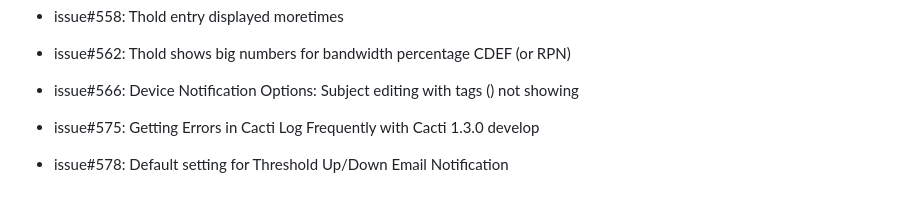
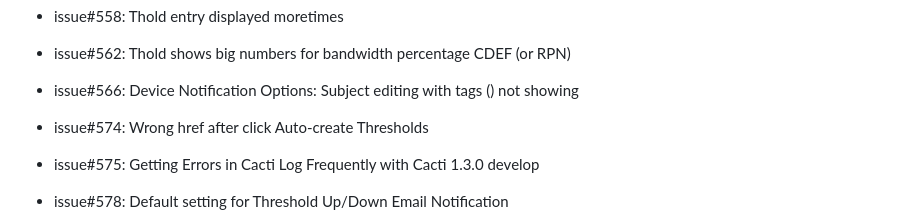
Before and after one commit to Cacti/plugin_thold, a Markdown page: CHANGELOG.md, the part around the change. Rendered like a GitHub page; blank space fills up the shorter version.

Commit message:
Updating Changelog of #574 duplicate of #585

```diff
--- a/CHANGELOG.md
+++ b/CHANGELOG.md
@@ -33,6 +33,8 @@
 
 * issue#566: Device Notification Options: Subject editing with tags (<NOTES>)
   not showing
+
+* issue#574: Wrong href after click Auto-create Thresholds
 
 * issue#575: Getting Errors in Cacti Log Frequently with Cacti 1.3.0 develop
 
```
